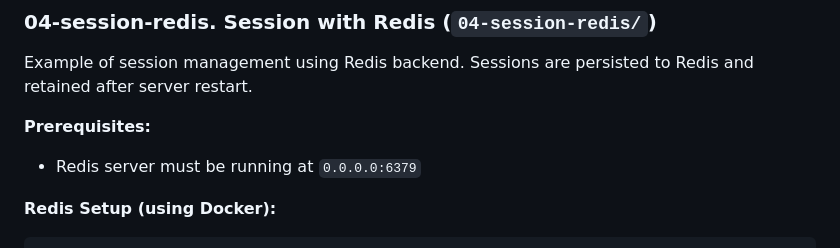
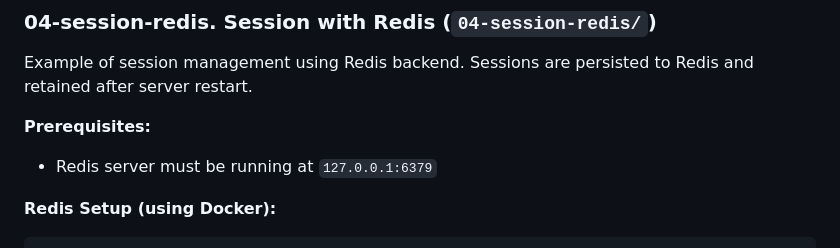
Before and after one commit to HARMONICOM/horizon, a Markdown page: example/README.md, the part around the change. Drawn GitHub-style.

Commit message:
update document

````diff
--- a/example/README.md
+++ b/example/README.md
@@ -120,7 +120,7 @@ Access the homepage (`http://localhost:5000/`) for an interactive demo.
 Example of session management using Redis backend. Sessions are persisted to Redis and retained after server restart.
 
 **Prerequisites:**
-- Redis server must be running at `0.0.0.0:6379`
+- Redis server must be running at `127.0.0.1:6379`
 
 **Redis Setup (using Docker):**
 ```bash
````
